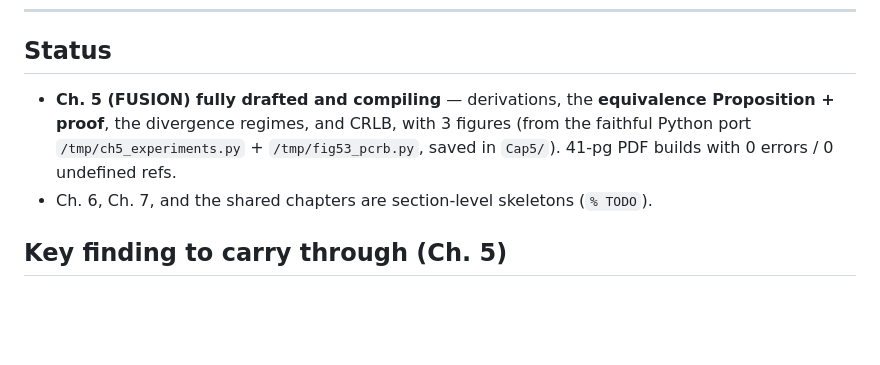
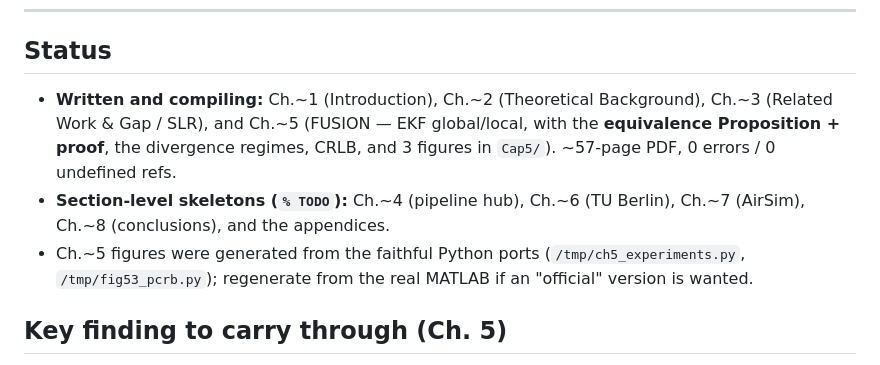
Before and after one commit to ericyoshida/dissertation, a Markdown page: STRUCTURE.md, the part around the change. GitHub-like rendering; blank space fills up the shorter version.

```diff
--- a/STRUCTURE.md
+++ b/STRUCTURE.md
@@ -60,8 +60,9 @@ Legend: 🟢 tracker content — **written here** · 🔵 detection content —
 ---
 
 ## Status
-- **Ch. 5 (FUSION) fully drafted and compiling** — derivations, the **equivalence Proposition + proof**, the divergence regimes, and CRLB, with 3 figures (from the faithful Python port `/tmp/ch5_experiments.py` + `/tmp/fig53_pcrb.py`, saved in `Cap5/`). 41-pg PDF builds with 0 errors / 0 undefined refs.
-- Ch. 6, Ch. 7, and the shared chapters are section-level skeletons (`% TODO`).
+- **Written and compiling:** Ch.~1 (Introduction), Ch.~2 (Theoretical Background), Ch.~3 (Related Work \& Gap / SLR), and Ch.~5 (FUSION — EKF global/local, with the **equivalence Proposition + proof**, the divergence regimes, CRLB, and 3 figures in `Cap5/`). ~57-page PDF, 0 errors / 0 undefined refs.
+- **Section-level skeletons (`% TODO`):** Ch.~4 (pipeline hub), Ch.~6 (TU Berlin), Ch.~7 (AirSim), Ch.~8 (conclusions), and the appendices.
+- Ch.~5 figures were generated from the faithful Python ports (`/tmp/ch5_experiments.py`, `/tmp/fig53_pcrb.py`); regenerate from the real MATLAB if an "official" version is wanted.
 
 ## Key finding to carry through (Ch. 5)
 The global and local EKF are **mathematically equivalent** under known platform pose + isotropic process noise (proven + verified to 1e-13). The published FUSION "global wins" (Global 0.181 / Local 0.297 m) was an artifact of a local filter that **omitted state reorientation**; the correct local filter equals global. The chapter presents this as an **equivalence theorem** + the regimes where they genuinely diverge (anisotropic noise; uncertain pose → Ch. 6). Affects the published paper — discuss framing with the advisor; confirm on MATLAB.
```
Also changed, not shown: CLAUDE.md (+18 -1 lines).
